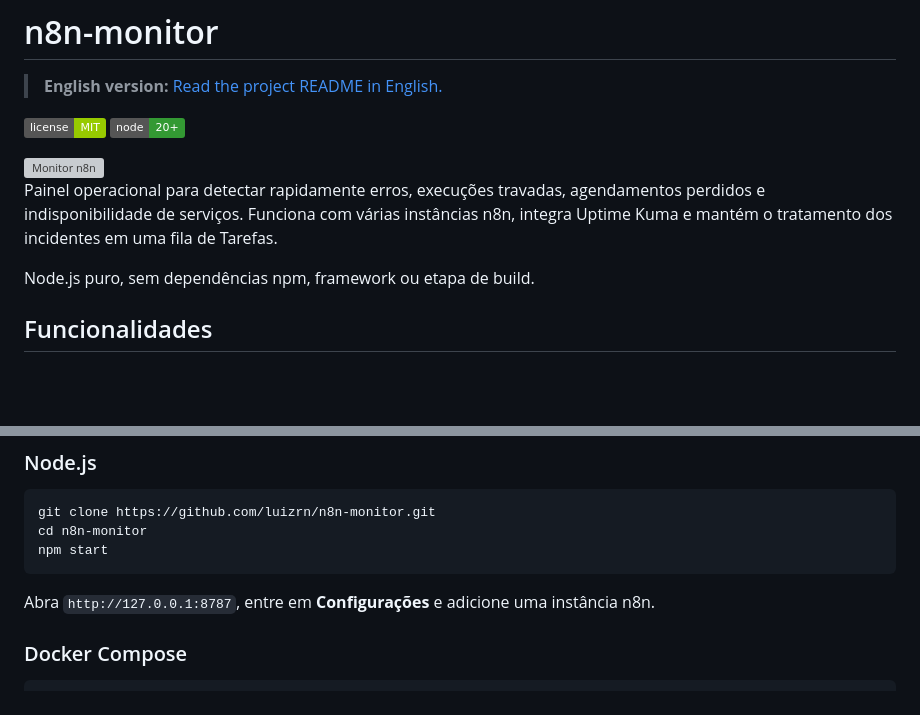
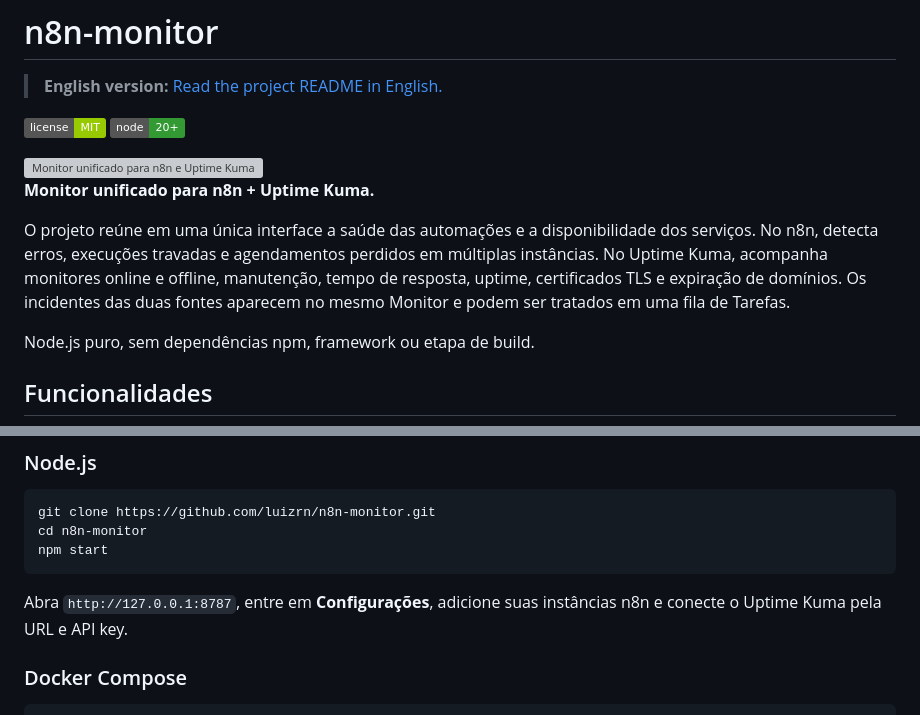
Before and after one commit to luizrn/n8n-monitor, a Markdown page: README.md, 2 parts joined by grey strips. GitHub-like rendering; badges without logos; blank space fills up the shorter version; grey boxes are pictures that could not be loaded.

Commit message:
Destaca monitoramento n8n e Uptime Kuma

````diff
--- a/README.md
+++ b/README.md
@@ -5,9 +5,11 @@
 [![MIT](https://img.shields.io/badge/license-MIT-green.svg)](LICENSE)
 [![Node 20+](https://img.shields.io/badge/node-20%2B-339933.svg)](https://nodejs.org/)
 
-<img width="1621" height="760" alt="Monitor n8n" src="https://github.com/user-attachments/assets/c7f639e0-6f10-44f6-8da6-00cf63a49c07" />
+<img width="1621" height="760" alt="Monitor unificado para n8n e Uptime Kuma" src="https://github.com/user-attachments/assets/c7f639e0-6f10-44f6-8da6-00cf63a49c07" />
 
-Painel operacional para detectar rapidamente erros, execuções travadas, agendamentos perdidos e indisponibilidade de serviços. Funciona com várias instâncias n8n, integra Uptime Kuma e mantém o tratamento dos incidentes em uma fila de Tarefas.
+**Monitor unificado para n8n + Uptime Kuma.**
+
+O projeto reúne em uma única interface a saúde das automações e a disponibilidade dos serviços. No n8n, detecta erros, execuções travadas e agendamentos perdidos em múltiplas instâncias. No Uptime Kuma, acompanha monitores online e offline, manutenção, tempo de resposta, uptime, certificados TLS e expiração de domínios. Os incidentes das duas fontes aparecem no mesmo Monitor e podem ser tratados em uma fila de Tarefas.
 
 Node.js puro, sem dependências npm, framework ou etapa de build.
 
@@ -42,7 +44,7 @@ cd n8n-monitor
 npm start
 ```
 
-Abra `http://127.0.0.1:8787`, entre em **Configurações** e adicione uma instância n8n.
+Abra `http://127.0.0.1:8787`, entre em **Configurações**, adicione suas instâncias n8n e conecte o Uptime Kuma pela URL e API key.
 
 ### Docker Compose
 
````
Also changed, not shown: README.en.md (+5 -3 lines).
